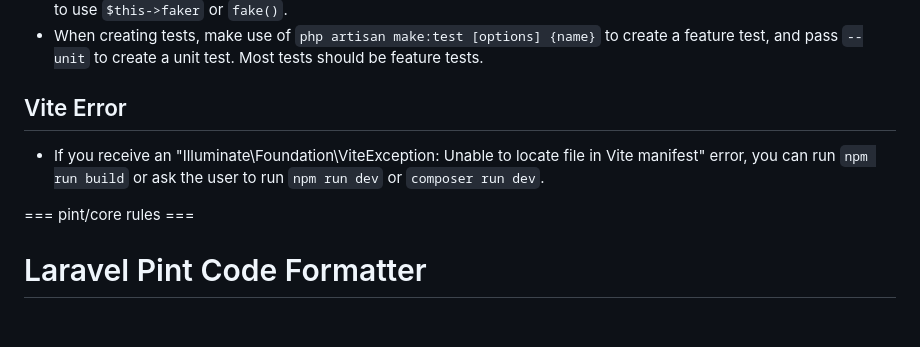
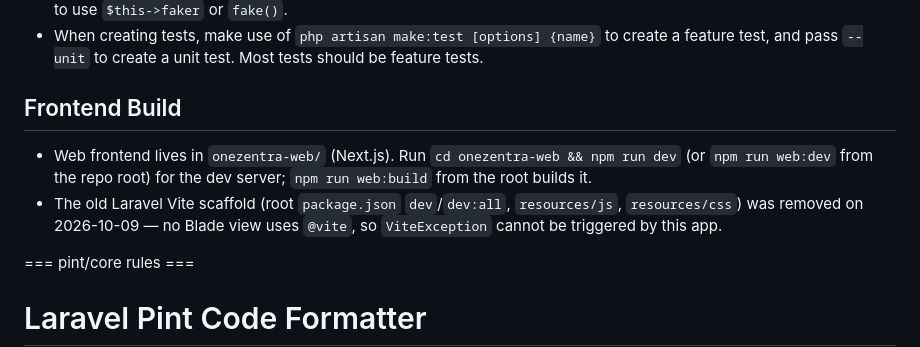
Before and after one commit to 5imonjs/onezentra-app, a Markdown page: AGENTS.md, the part around the change. Drawn GitHub-style; blank space fills up the shorter version.

```diff
--- a/AGENTS.md
+++ b/AGENTS.md
@@ -139,9 +139,10 @@ This project has domain-specific skills available in `**/skills/**`. You MUST ac
 - Faker: Use methods such as `$this->faker->word()` or `fake()->randomDigit()`. Follow existing conventions whether to use `$this->faker` or `fake()`.
 - When creating tests, make use of `php artisan make:test [options] {name}` to create a feature test, and pass `--unit` to create a unit test. Most tests should be feature tests.
 
-## Vite Error
+## Frontend Build
 
-- If you receive an "Illuminate\Foundation\ViteException: Unable to locate file in Vite manifest" error, you can run `npm run build` or ask the user to run `npm run dev` or `composer run dev`.
+- Web frontend lives in `onezentra-web/` (Next.js). Run `cd onezentra-web && npm run dev` (or `npm run web:dev` from the repo root) for the dev server; `npm run web:build` from the root builds it.
+- The old Laravel Vite scaffold (root `package.json` `dev`/`dev:all`, `resources/js`, `resources/css`) was removed on 2026-10-09 — no Blade view uses `@vite`, so `ViteException` cannot be triggered by this app.
 
 === pint/core rules ===
 
```
Also changed, not shown: .ai/rules/onezentra-web.md (+4 -3 lines), CLAUDE.md (+3 -2 lines).
